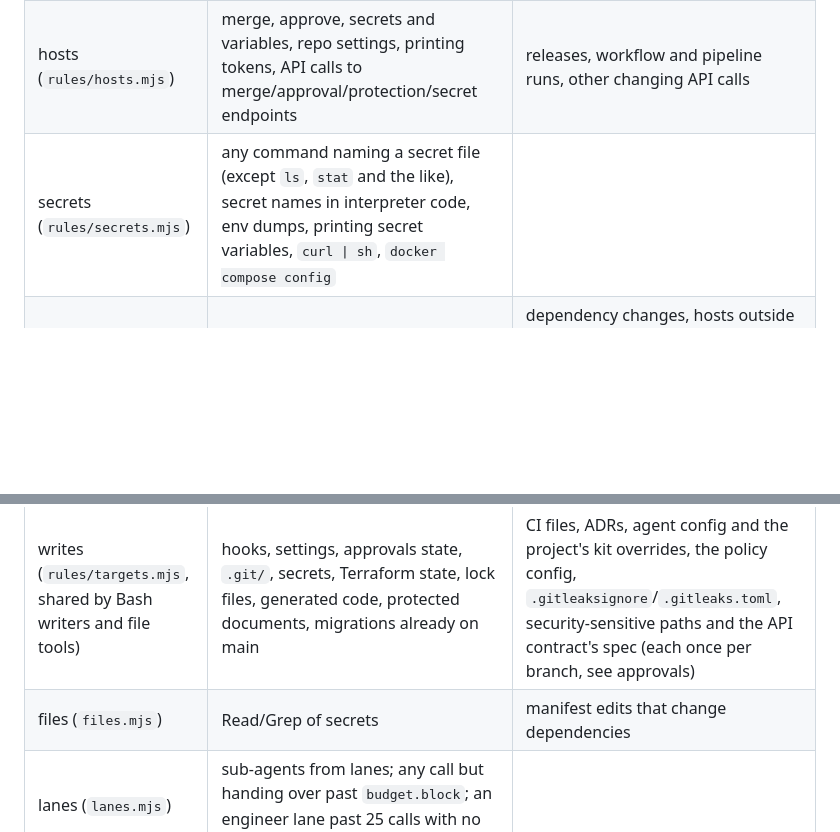
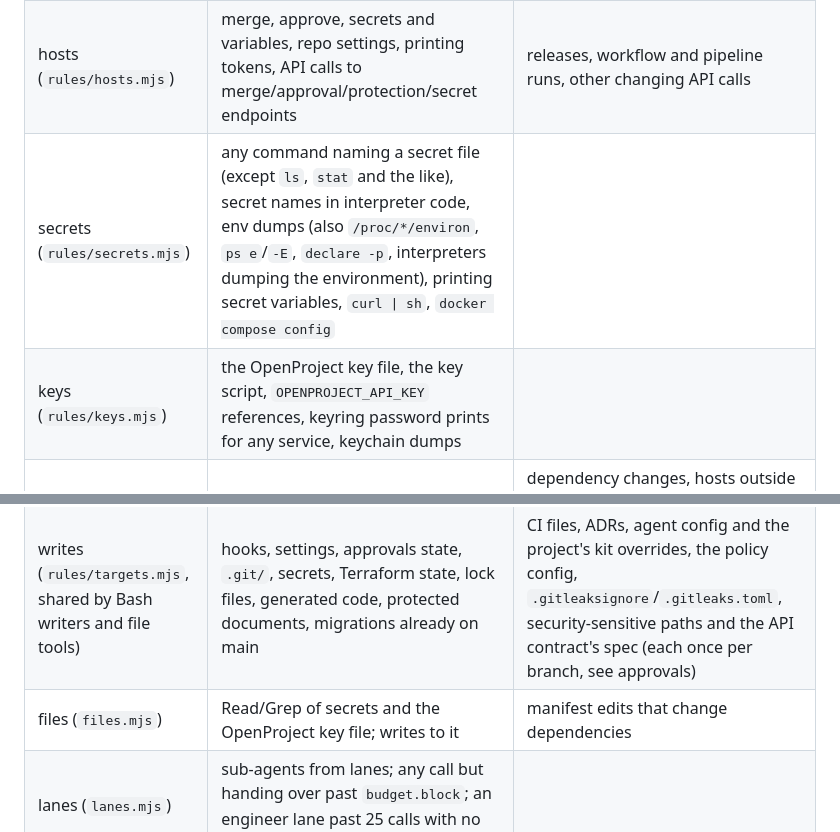
Before and after one commit to Mo7amedSMahdi/se-forge, a Markdown page: core/policy/README.md, 2 parts joined by grey strips. GitHub-like rendering; blank space fills up the shorter version.

Commit message:
docs(policy): the OpenProject key and keyring rules
Co-Authored-By: Claude Opus 5.5 <noreply@anthropic.com>

```diff
--- a/core/policy/README.md
+++ b/core/policy/README.md
@@ -27,10 +27,11 @@ Every Bash command is parsed (`lib/shell.mjs`) into the simple commands that act
 |---|---|---|
 | git (`rules/git.mjs`) | push to protected branches (any refspec form), force push (`-f`, `+ref`, lease), `--mirror`, `--all`, `--prune`, `ci.skip`, `--no-verify`/`commit -n`, `core.hooksPath` changes, `git add .`/`-A`/`-u`, `commit -a`, deleting or moving protected branches | creating, moving or deleting an `api-v*` tag, `reset --hard`, `clean -f`, `checkout -- .`, `restore`, `stash drop`, `branch -D`, `worktree remove --force`, pushing tags, `add -f`, history rewrites, `rm -r` |
 | hosts (`rules/hosts.mjs`) | merge, approve, secrets and variables, repo settings, printing tokens, API calls to merge/approval/protection/secret endpoints | releases, workflow and pipeline runs, other changing API calls |
-| secrets (`rules/secrets.mjs`) | any command naming a secret file (except `ls`, `stat` and the like), secret names in interpreter code, env dumps, printing secret variables, `curl \| sh`, `docker compose config` | |
+| secrets (`rules/secrets.mjs`) | any command naming a secret file (except `ls`, `stat` and the like), secret names in interpreter code, env dumps (also `/proc/*/environ`, `ps e`/`-E`, `declare -p`, interpreters dumping the environment), printing secret variables, `curl \| sh`, `docker compose config` | |
+| keys (`rules/keys.mjs`) | the OpenProject key file, the key script, `OPENPROJECT_API_KEY` references, keyring password prints for any service, keychain dumps | |
 | ops (`rules/ops.mjs`) | `terraform apply`/`destroy`/state, `DROP`/`TRUNCATE`, `prisma migrate reset`, production targets, credential-printing cloud commands | dependency changes, hosts outside `network.allowHosts`, non-local databases, ssh/scp/rsync writes, kubectl/helm changes, cloud changes, deploy tools and deploy scripts, docker remote/push/volume deletes, deleting repo folders |
 | writes (`rules/targets.mjs`, shared by Bash writers and file tools) | hooks, settings, approvals state, `.git/`, secrets, Terraform state, lock files, generated code, protected documents, migrations already on main | CI files, ADRs, agent config and the project's kit overrides, the policy config, `.gitleaksignore`/`.gitleaks.toml`, security-sensitive paths and the API contract's spec (each once per branch, see approvals) |
-| files (`files.mjs`) | Read/Grep of secrets | manifest edits that change dependencies |
+| files (`files.mjs`) | Read/Grep of secrets and the OpenProject key file; writes to it | manifest edits that change dependencies |
 | lanes (`lanes.mjs`) | sub-agents from lanes; any call but handing over past `budget.block`; an engineer lane past 25 calls with no edit | |
 | done (`gates.mjs`) | ready PR/MR, done ticket status, or an engineer lane finishing, unless the gates passed on that commit | |
 | models (`handlers.mjs`) | spawning an engineer (`budget.engineers`) with a `model` other than the one forge sync rendered for it: implementation stays on its tier (decision 94) | |
```
Also changed, not shown: CHANGELOG.md (+3 -0 lines), GUIDE.md (+1 -0 lines).
